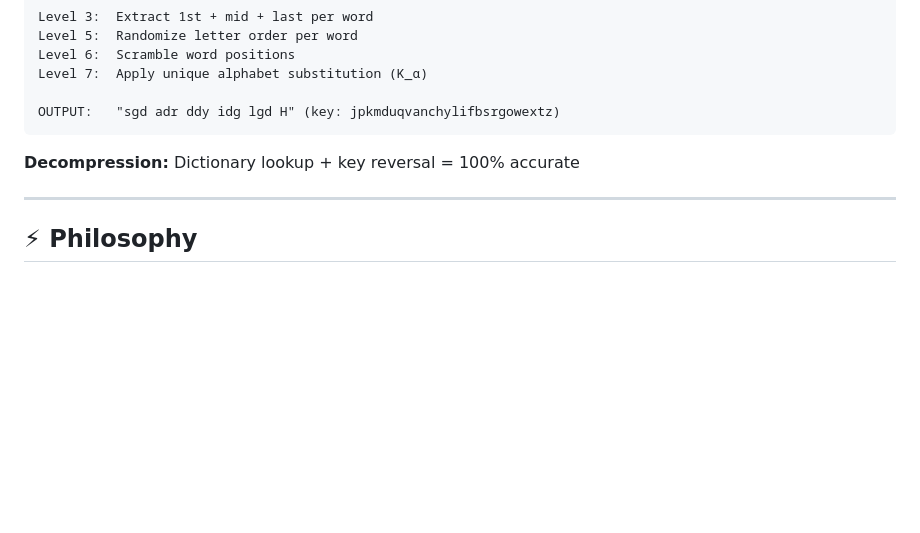
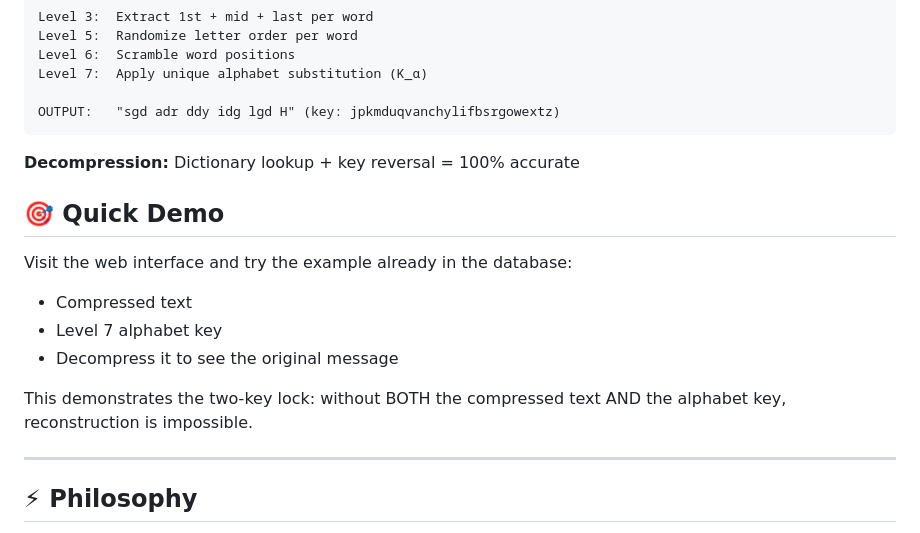
Before and after one commit to RDTvlokip/LISP-7, a Markdown page: README.md, the part around the change. Rendered like a GitHub page; blank space fills up the shorter version.

Commit message:
Add quick demo section to README
Added a quick demo section to the README.

```diff
--- a/README.md
+++ b/README.md
@@ -120,6 +120,15 @@ OUTPUT:   "sgd adr ddy idg lgd H" (key: jpkmduqvanchylifbsrgowextz)
 
 **Decompression:** Dictionary lookup + key reversal = 100% accurate
 
+## 🎯 Quick Demo
+
+Visit the web interface and try the example already in the database:
+- Compressed text
+- Level 7 alphabet key
+- Decompress it to see the original message
+
+This demonstrates the two-key lock: without BOTH the compressed text AND the alphabet key, reconstruction is impossible.
+
 ---
 
 ## ⚡ Philosophy
```
